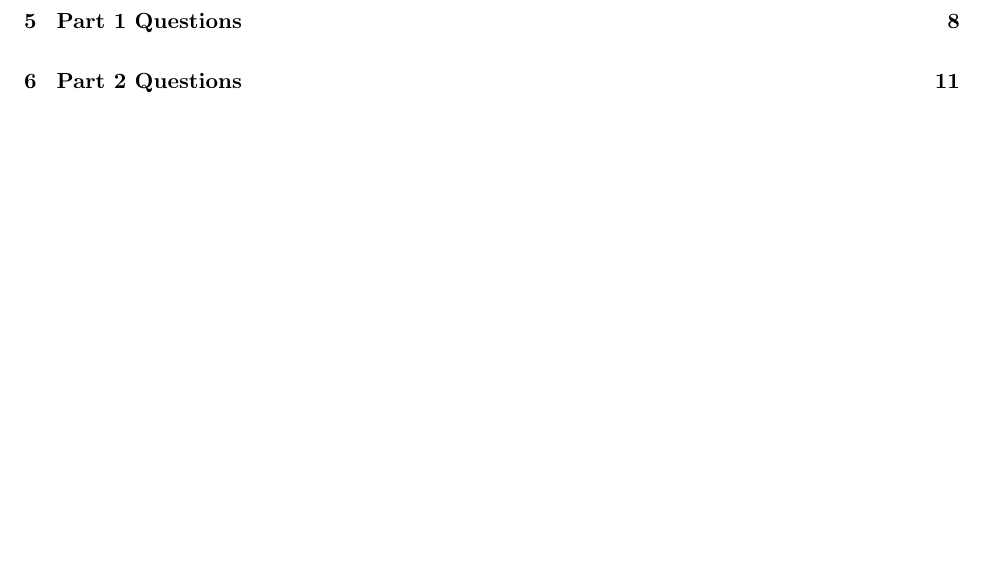
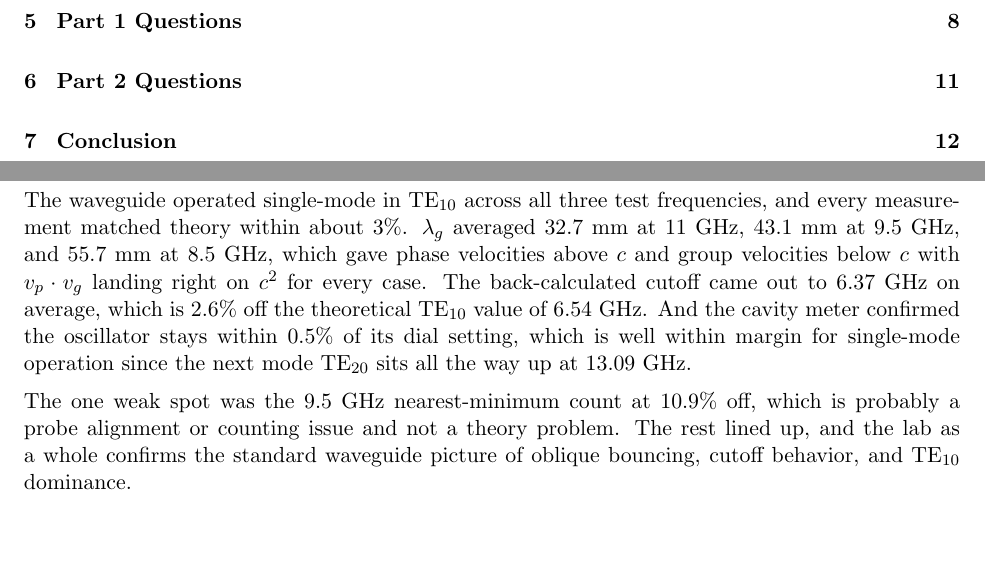
Before and after one commit to BaoPSU/ECE332-EMAG-II-Portland-State-University, a LaTeX document (Labs/Lab 3/ECE332_Lab3_Waveguides_Official_latex.tex): part of page 2 of 12 before the commit and two parts of pages 2 and 13 of 13 after it, the two joined at a grey line, cut so that both start at the same text, the shorter picture padded with empty space. Compiled offline with pdfLaTeX.

Commit message:
Add Conclusion section

```diff
--- a/Labs/Lab 3/ECE332_Lab3_Waveguides_Official_latex.tex
+++ b/Labs/Lab 3/ECE332_Lab3_Waveguides_Official_latex.tex
@@ -427,4 +427,10 @@ For example at 8.5~GHz we measured $v_g = 1.902\times10^{8}$~m/s, and at 11~GHz
 
 About the physical picture, the TE$_{10}$ mode is like two plane waves bouncing off the broad walls at angle $\theta$ where $\sin\theta = f_c/f$. And as $f$ drops to $f_c$, $\theta$ goes to $90^\circ$, which means the waves bounce sideways with no net axial advance. So below cutoff the wave can't make forward progress at all and just decays exponentially down the guide.
 
+\section{Conclusion}
+
+The waveguide operated single-mode in TE$_{10}$ across all three test frequencies, and every measurement matched theory within about 3\%. $\lambda_g$ averaged 32.7~mm at 11~GHz, 43.1~mm at 9.5~GHz, and 55.7~mm at 8.5~GHz, which gave phase velocities above $c$ and group velocities below $c$ with $v_p \cdot v_g$ landing right on $c^2$ for every case. The back-calculated cutoff came out to 6.37~GHz on average, which is 2.6\% off the theoretical TE$_{10}$ value of 6.54~GHz. And the cavity meter confirmed the oscillator stays within 0.5\% of its dial setting, which is well within margin for single-mode operation since the next mode TE$_{20}$ sits all the way up at 13.09~GHz.
+
+The one weak spot was the 9.5~GHz nearest-minimum count at 10.9\% off, which is probably a probe alignment or counting issue and not a theory problem. The rest lined up, and the lab as a whole confirms the standard waveguide picture of oblique bouncing, cutoff behavior, and TE$_{10}$ dominance.
+
 \end{document}
```
